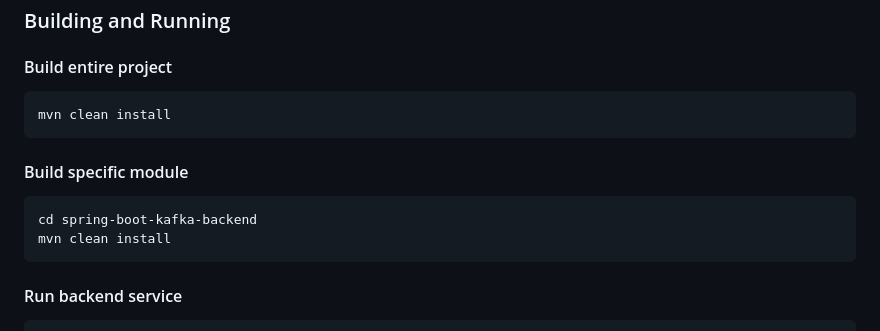
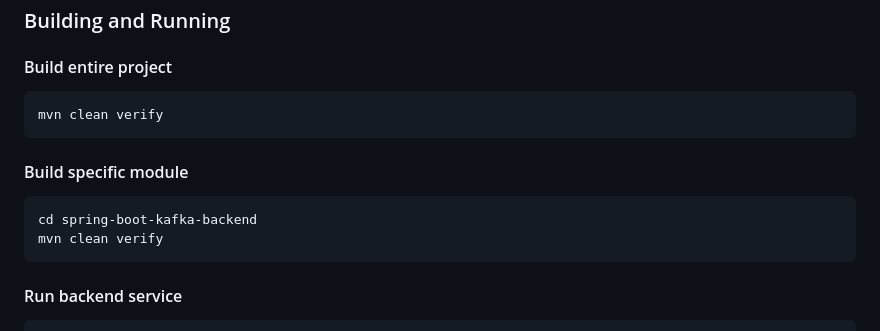
Before and after one commit to Joxebus/WorkshopEventDrivenDataStreams, a Markdown page: CLAUDE.md, the part around the change. Drawn GitHub-style.

````diff
--- a/CLAUDE.md
+++ b/CLAUDE.md
@@ -97,13 +97,13 @@ docker-compose down -v
 
 #### Build entire project
 ```bash
-mvn clean install
+mvn clean verify
 ```
 
 #### Build specific module
 ```bash
 cd spring-boot-kafka-backend
-mvn clean install
+mvn clean verify
 ```
 
 #### Run backend service
````
Also changed, not shown: docs/README.md (+2 -2 lines), docs/SETUP.md (+3 -3 lines).
